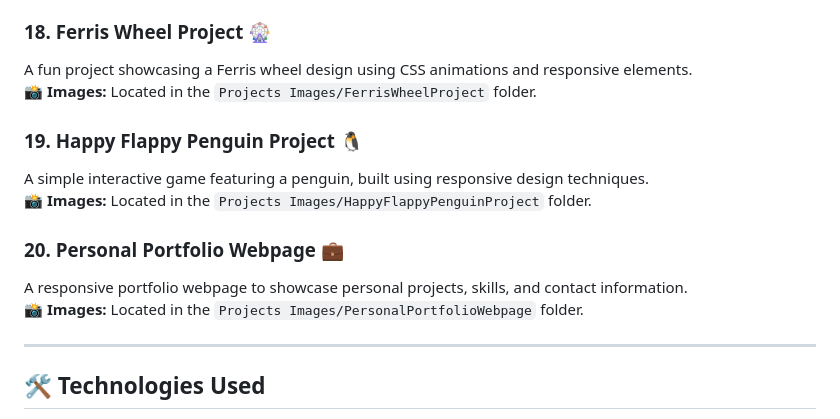
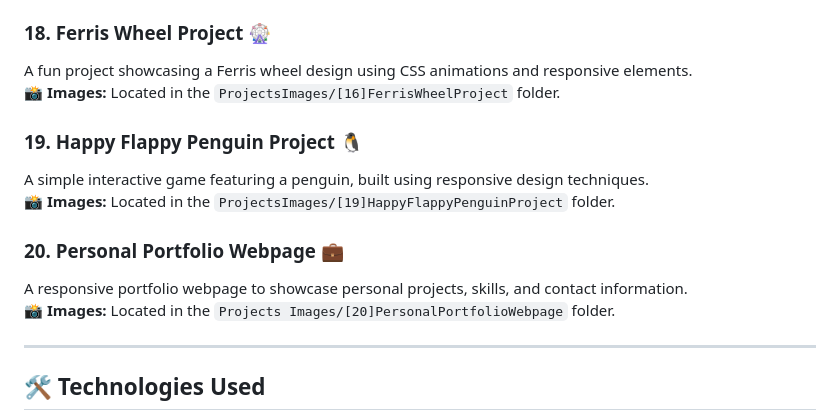
Before and after one commit to ELORF-Lahcen/MyResponsiveWebDesign, a Markdown page: README.md, the part around the change printed below. GitHub-like rendering.

```diff
--- a/README.md
+++ b/README.md
@@ -90,15 +90,15 @@ A responsive landing page for a product, including a call-to-action and product
 
 ### 18. **Ferris Wheel Project** 🎡
 A fun project showcasing a Ferris wheel design using CSS animations and responsive elements.
-📸 **Images:** Located in the `Projects Images/FerrisWheelProject` folder.
+📸 **Images:** Located in the `ProjectsImages/[16]FerrisWheelProject` folder.
 
 ### 19. **Happy Flappy Penguin Project** 🐧
 A simple interactive game featuring a penguin, built using responsive design techniques.
-📸 **Images:** Located in the `Projects Images/HappyFlappyPenguinProject` folder.
+📸 **Images:** Located in the `ProjectsImages/[19]HappyFlappyPenguinProject` folder.
 
 ### 20. **Personal Portfolio Webpage** 💼
 A responsive portfolio webpage to showcase personal projects, skills, and contact information.
-📸 **Images:** Located in the `Projects Images/PersonalPortfolioWebpage` folder.
+📸 **Images:** Located in the `Projects Images/[20]PersonalPortfolioWebpage` folder.
 
 ---
 
```
Also changed, not shown: other parts of README.md (+15 -15 lines).
